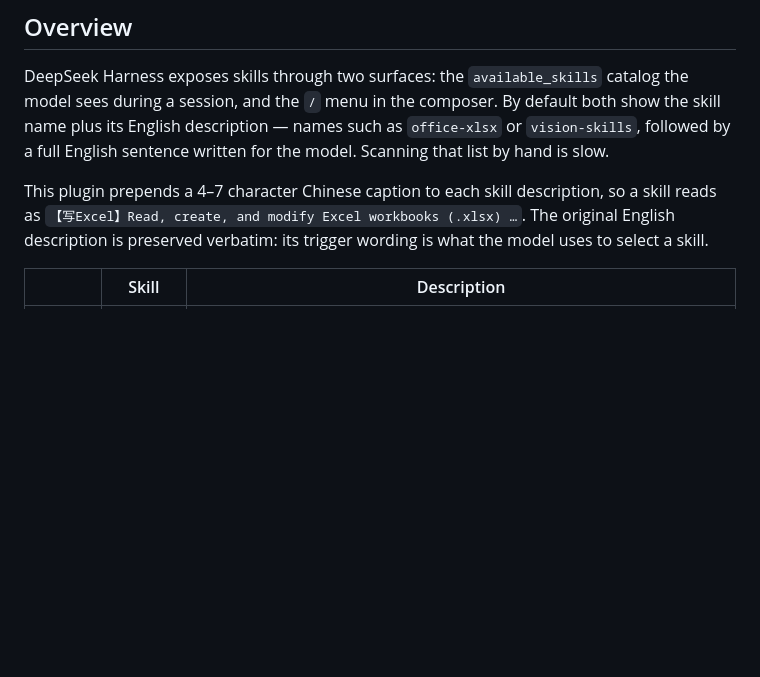
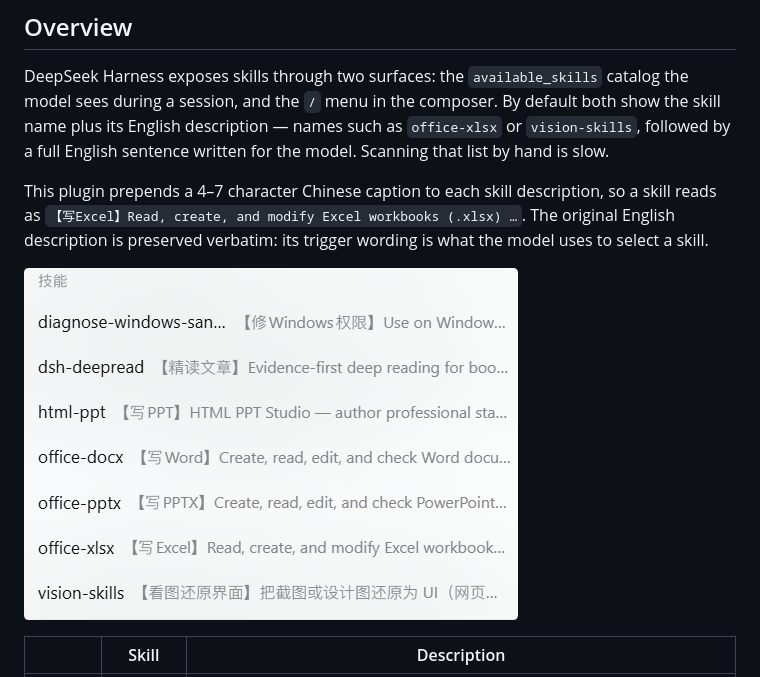
Before and after one commit to Siloet-phy/dsh-skill-labels, a Markdown page: README.en.md, the part around the change. Drawn GitHub-style; pictures changed too: docs/skills-menu.png (added); blank space fills up the shorter version.

```diff
--- a/README.en.md
+++ b/README.en.md
@@ -23,6 +23,8 @@
 DeepSeek Harness exposes skills through two surfaces: the `available_skills` catalog the model sees during a session, and the `/` menu in the composer. By default both show the skill name plus its English description — names such as `office-xlsx` or `vision-skills`, followed by a full English sentence written for the model. Scanning that list by hand is slow.
 
 This plugin prepends a 4–7 character Chinese caption to each skill description, so a skill reads as `【写Excel】Read, create, and modify Excel workbooks (.xlsx) …`. The original English description is preserved verbatim: its trigger wording is what the model uses to select a skill.
+
+![Chinese captions in the / menu](docs/skills-menu.png)
 
 | | Skill | Description |
 |---|---|---|
```
Also changed, not shown: README.md (+4 -0 lines).
